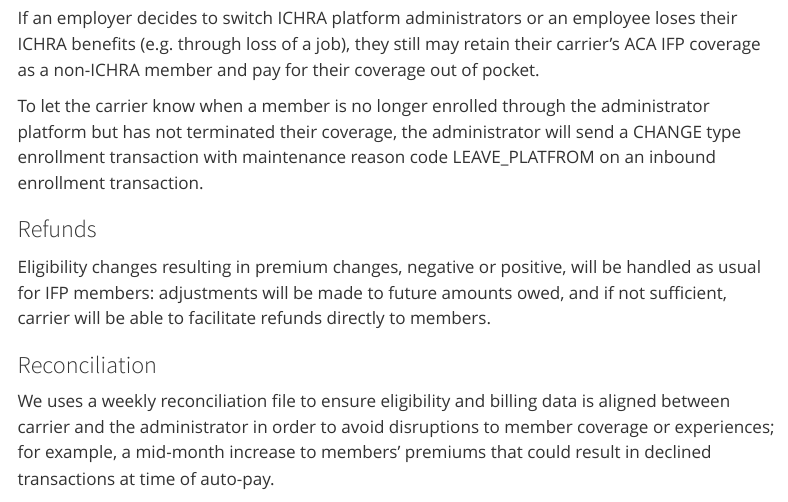
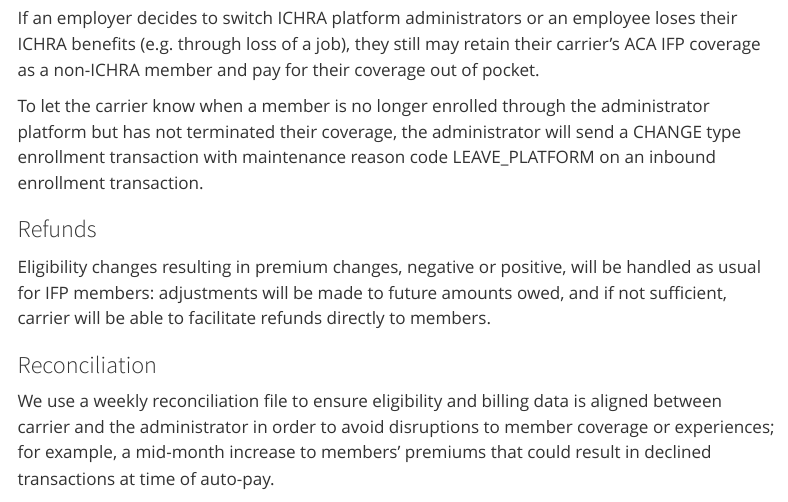
Before and after one commit to reaniwen/IchraConnect, a Quarto document (csv_implementation_guide.qmd): the page in a window 1100 px wide, from 1330 px down. Rendered offline with R 4.5, knitr and Pandoc in place of Quarto, with nearby package versions; menus at the side of the page are left out.

Commit message:
Fix typos (#22)

```diff
--- a/csv_implementation_guide.qmd
+++ b/csv_implementation_guide.qmd
@@ -35,7 +35,7 @@ Administrator will pass Employer Name and Employer TIN on the inbound enrollment
 
 If an employer decides to switch ICHRA platform administrators or an employee loses their ICHRA benefits (e.g. through loss of a job), they still may retain their carrier's ACA IFP coverage as a non-ICHRA member and pay for their coverage out of pocket.
 
-To let the carrier know when a member is no longer enrolled through the administrator platform but has not terminated their coverage, the administrator will send a CHANGE type enrollment transaction with maintenance reason code LEAVE\_PLATFROM on an inbound enrollment transaction.
+To let the carrier know when a member is no longer enrolled through the administrator platform but has not terminated their coverage, the administrator will send a CHANGE type enrollment transaction with maintenance reason code LEAVE\_PLATFORM on an inbound enrollment transaction.
 
 ### Refunds {#refunds}
 
@@ -43,7 +43,7 @@ Eligibility changes resulting in premium changes, negative or positive, will be
 
 ### Reconciliation {#reconciliation}
 
-We uses a weekly reconciliation file to ensure eligibility and billing data is aligned between carrier and the administrator in order to avoid disruptions to member coverage or experiences; for example, a mid-month increase to members' premiums that could result in declined transactions at time of auto-pay.
+We use a weekly reconciliation file to ensure eligibility and billing data is aligned between carrier and the administrator in order to avoid disruptions to member coverage or experiences; for example, a mid-month increase to members' premiums that could result in declined transactions at time of auto-pay.
 
 The reconciliation file is a full change file that contains a snapshot of all plan year YTD membership, including cancelled and termed members, plus a 3 month prior-year lookback.
 
--- a/edi_implementation_guide.qmd
+++ b/edi_implementation_guide.qmd
@@ -25,7 +25,7 @@ As a modification to the FFM standard, administrators should include a 2100D emp
 ### ICHRA Platform Disenrollments (“Soft terms”)
 If an employer decides to switch ICHRA administrators or an employee loses their ICHRA benefits (e.g. through loss of a job), they still may retain their carrier's ACA IFP coverage as a non-ICHRA member and pay for their coverage out of pocket.
 
-To let carrier know when a member is no longer enrolled through the administrator but has not terminated their coverage, the administrator will send an update type enrollment transaction with additional maintenance reason code (AMRC) LEAVE\_PLATFROM on an inbound enrollment transaction in the AMRC field of the 2750 Loop.
+To let carrier know when a member is no longer enrolled through the administrator but has not terminated their coverage, the administrator will send an update type enrollment transaction with additional maintenance reason code (AMRC) LEAVE\_PLATFORM on an inbound enrollment transaction in the AMRC field of the 2750 Loop.
 
 ## Payment Spec
 We follow the FFM CMS standard for payment remittance transactions. Administrators will send ACH wire transfers directly to carrier's bank accounts based on the state in which members are enrolled. Administrators will send 820 EDI files with member payment records, specifying which individual owes which premium and/or binder payment amounts, in order for carrier to allocate collections to the appropriate charges.
```
